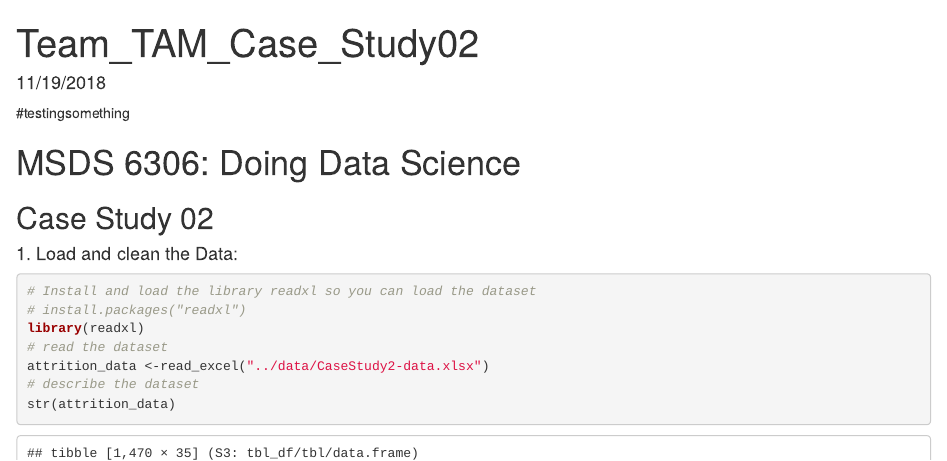
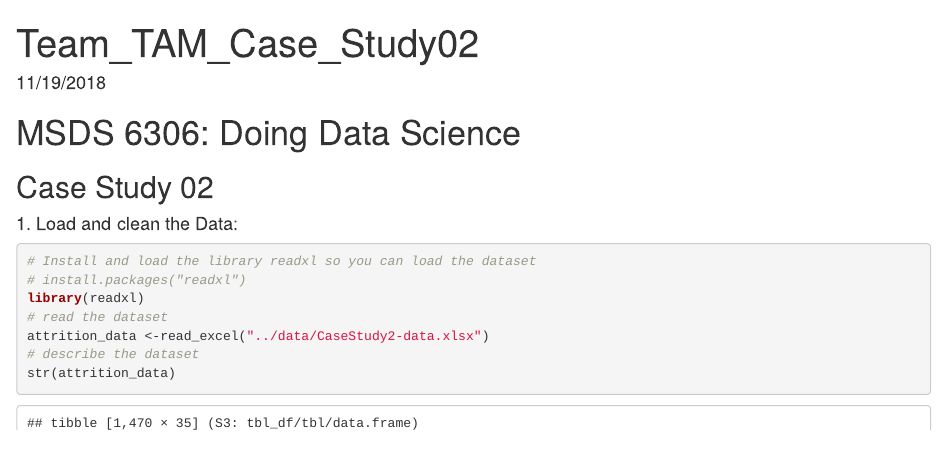
Before and after one commit to tejten/team_tam_case_study02, an R Markdown document (code/Team_TAM_Case_Study02.Rmd): the page in a window 1100 px wide, from its top. Rendered offline with R 4.5, knitr and Pandoc, with nearby package versions; code that draws random numbers runs with fixed seeds of ours; some code elsewhere in the file could not run offline.

Commit message:
Update Team_TAM_Case_Study02.Rmd

````diff
--- a/code/Team_TAM_Case_Study02.Rmd
+++ b/code/Team_TAM_Case_Study02.Rmd
@@ -7,7 +7,7 @@ authors:
 date: "11/19/2018"
 output: html_document
 ---
-#testingsomething
+
 ```{r setup, include=FALSE}
 knitr::opts_chunk$set(echo = TRUE)
 ```
````
